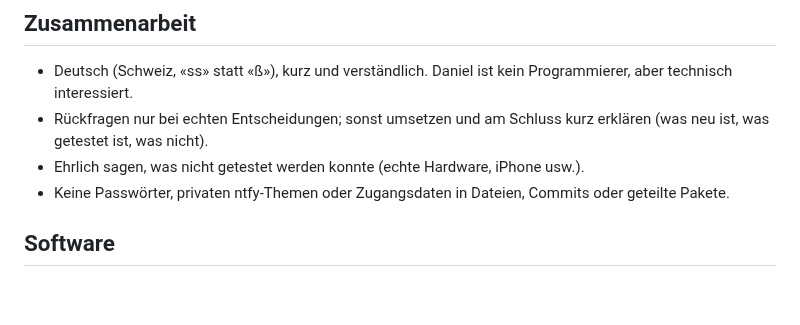
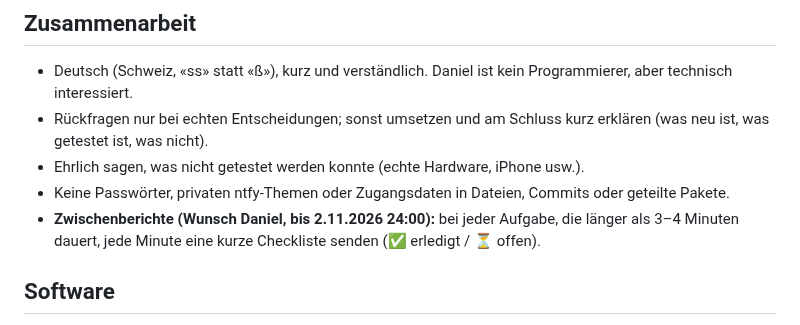
Before and after one commit to DonElektro/MotionWatch, a Markdown page: CLAUDE.md, the part around the change. Rendered like a GitHub page; blank space fills up the shorter version.

Commit message:
CLAUDE.md: Zwischenberichte bis 2.11.2026
Co-Authored-By: Claude Opus 5.5 <noreply@anthropic.com>
Claude-Session: https://claude.ai/code/session_019Hz7wKVUG5BNGrCZpdKc8z

```diff
--- a/CLAUDE.md
+++ b/CLAUDE.md
@@ -10,6 +10,8 @@ Ausführlicher Stand: `docs/Projekt_MotionWatch_Uebersicht.md`, Einrichtung: `do
 - Rückfragen nur bei echten Entscheidungen; sonst umsetzen und am Schluss kurz erklären (was neu ist, was getestet ist, was nicht).
 - Ehrlich sagen, was nicht getestet werden konnte (echte Hardware, iPhone usw.).
 - Keine Passwörter, privaten ntfy-Themen oder Zugangsdaten in Dateien, Commits oder geteilte Pakete.
+- **Zwischenberichte (Wunsch Daniel, bis 2.11.2026 24:00):** bei jeder Aufgabe, die länger als 3–4 Minuten dauert, jede Minute
+  eine kurze Checkliste senden (✅ erledigt / ⏳ offen).
 
 ## Software
 
```
